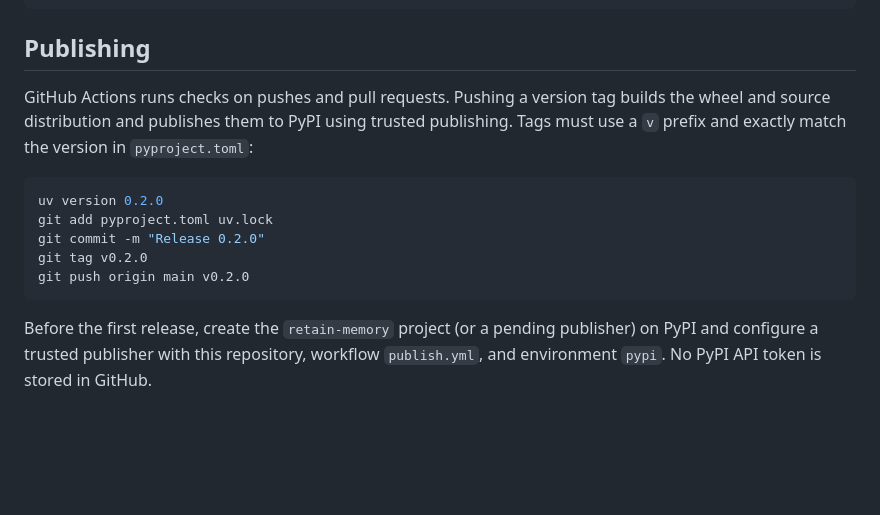
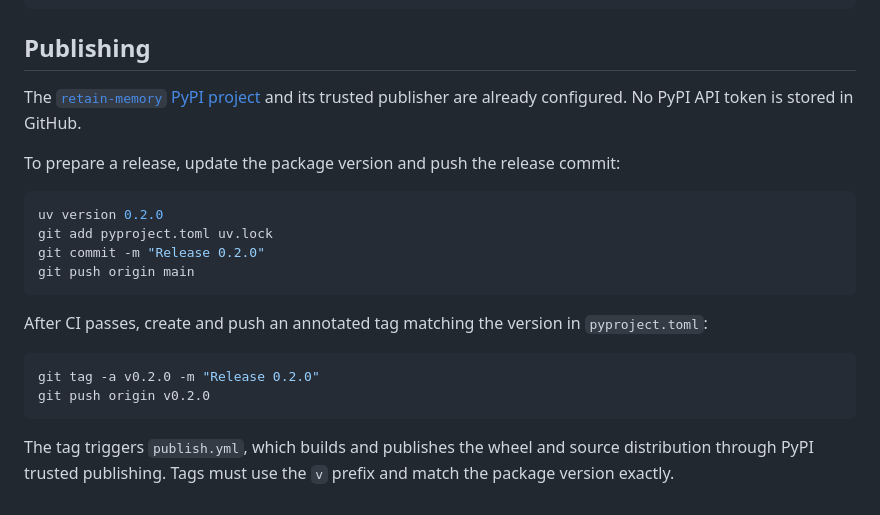
Before and after one commit to marcosousapoza/retain, a Markdown page: README.md, the part around the change. Drawn GitHub-style; blank space fills up the shorter version.

Commit message:
Update publishing instructions

````diff
--- a/README.md
+++ b/README.md
@@ -103,18 +103,26 @@ uv build
 
 ## Publishing
 
-GitHub Actions runs checks on pushes and pull requests. Pushing a version tag builds
-the wheel and source distribution and publishes them to PyPI using trusted publishing.
-Tags must use a `v` prefix and exactly match the version in `pyproject.toml`:
+The [`retain-memory` PyPI project](https://pypi.org/project/retain-memory/) and its
+trusted publisher are already configured. No PyPI API token is stored in GitHub.
+
+To prepare a release, update the package version and push the release commit:
 
 ```console
 uv version 0.2.0
 git add pyproject.toml uv.lock
 git commit -m "Release 0.2.0"
-git tag v0.2.0
-git push origin main v0.2.0
+git push origin main
 ```
 
-Before the first release, create the `retain-memory` project (or a pending publisher)
-on PyPI and configure a trusted publisher with this repository, workflow
-`publish.yml`, and environment `pypi`. No PyPI API token is stored in GitHub.
+After CI passes, create and push an annotated tag matching the version in
+`pyproject.toml`:
+
+```console
+git tag -a v0.2.0 -m "Release 0.2.0"
+git push origin v0.2.0
+```
+
+The tag triggers `publish.yml`, which builds and publishes the wheel and source
+distribution through PyPI trusted publishing. Tags must use the `v` prefix and match
+the package version exactly.
````
